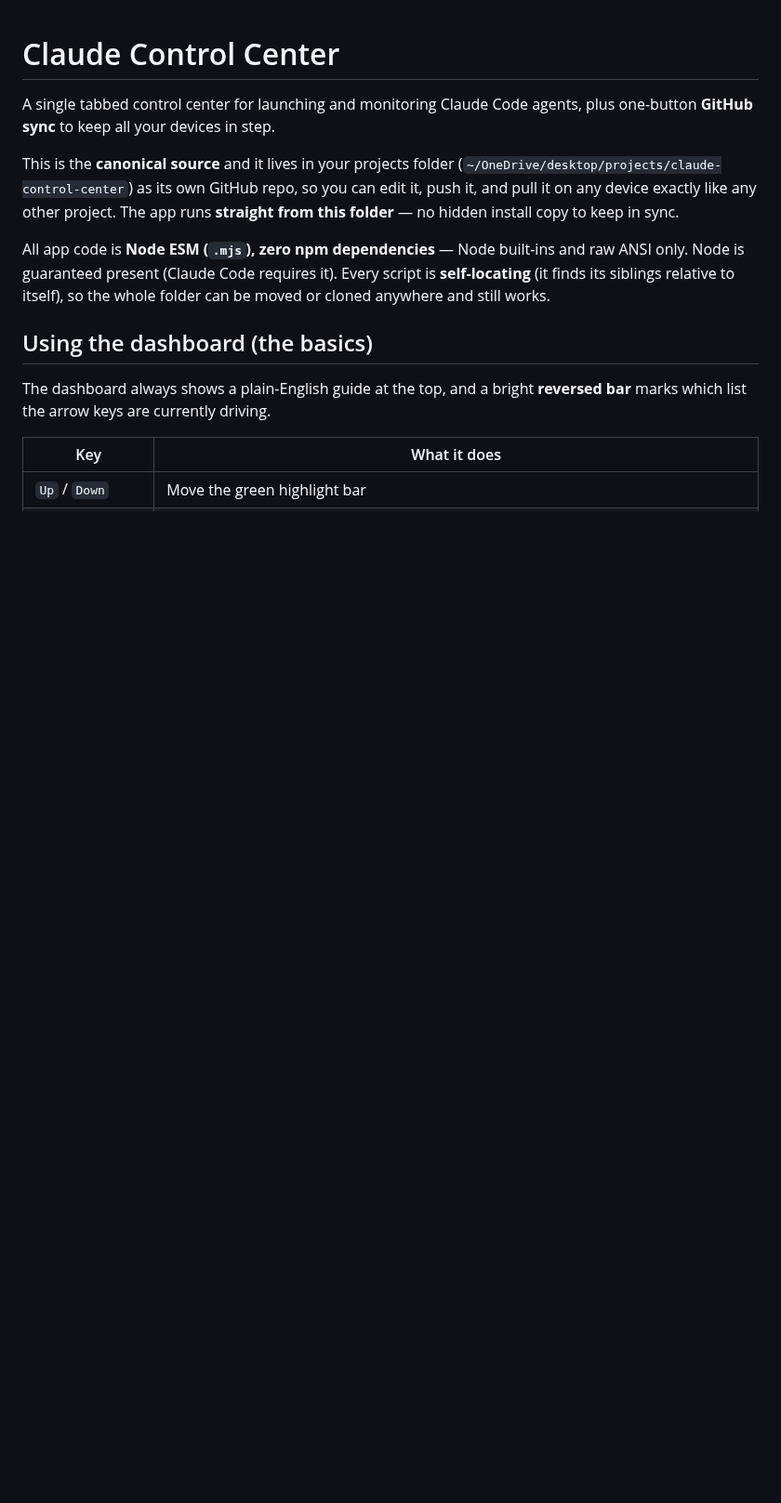
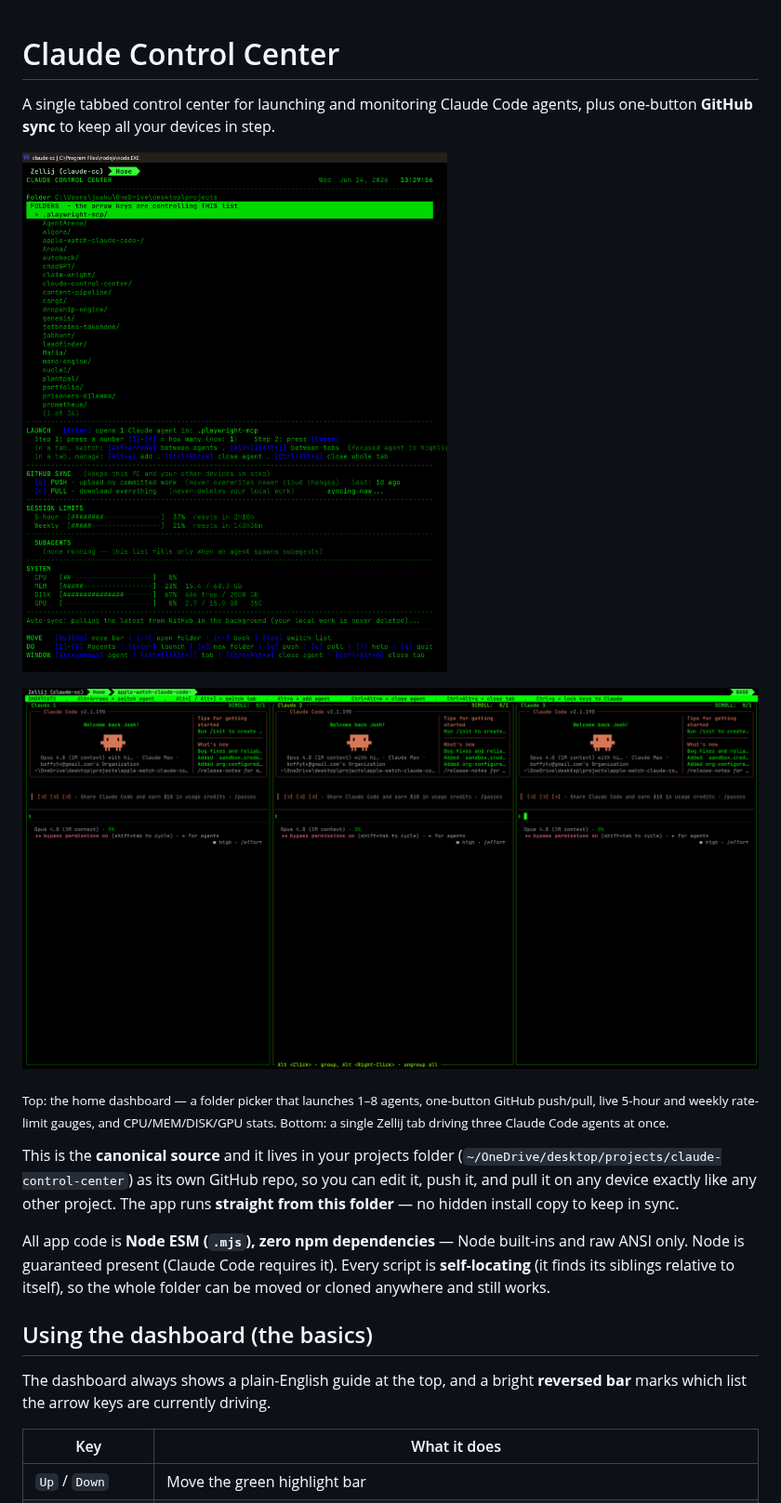
Before and after one commit to JoshKappler/claude-control-center, a Markdown page: README.md, the part around the change. Shown at 93% size. Drawn GitHub-style; pictures changed too: docs/screenshots/agents.png (added), docs/screenshots/control-center.png (added); blank space fills up the shorter version.

Commit message:
docs: add control-center and parallel-agents screenshots to the README
Lead with two screens: the home dashboard (folder picker, GitHub sync,
rate-limit gauges, system stats) and a Zellij tab running three Claude Code
agents in parallel.

Co-Authored-By: Claude Opus 4.8 <noreply@anthropic.com>

```diff
--- a/README.md
+++ b/README.md
@@ -2,6 +2,14 @@
 
 A single tabbed control center for launching and monitoring Claude Code agents,
 plus one-button **GitHub sync** to keep all your devices in step.
+
+![The control center: folder picker, GitHub sync, session-limit gauges, and live system stats](docs/screenshots/control-center.png)
+
+![A Zellij tab running three Claude Code agents in parallel](docs/screenshots/agents.png)
+
+<sub>Top: the home dashboard — a folder picker that launches 1–8 agents, one-button
+GitHub push/pull, live 5-hour and weekly rate-limit gauges, and CPU/MEM/DISK/GPU
+stats. Bottom: a single Zellij tab driving three Claude Code agents at once.</sub>
 
 This is the **canonical source** and it lives in your projects folder
 (`~/OneDrive/desktop/projects/claude-control-center`) as its own GitHub repo, so
```
